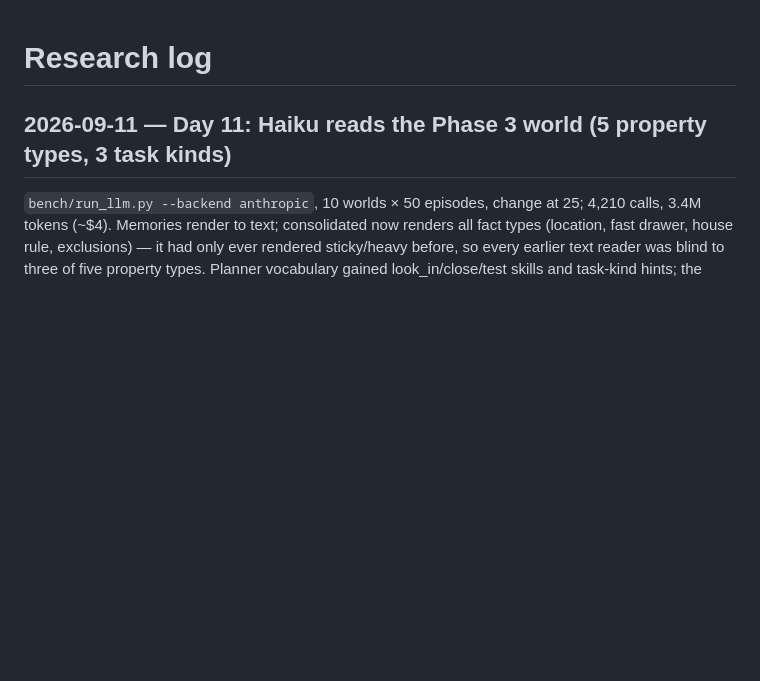
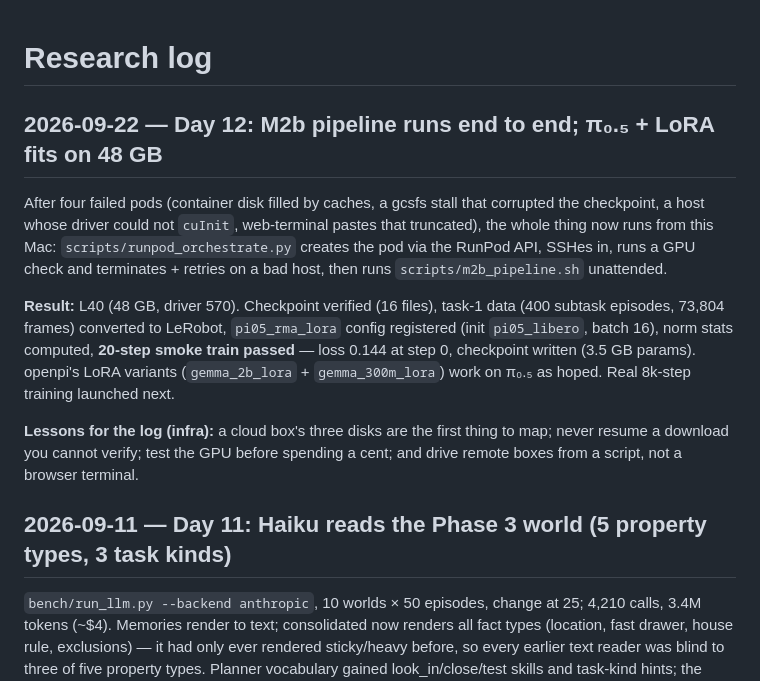
Before and after one commit to Phillips-Ugo/memory_robotics, a Markdown page: docs/research-log.md, the part around the change. Rendered like a GitHub page; blank space fills up the shorter version.

Commit message:
Day 12: M2b pipeline end to end, smoke train passed on L40
Co-Authored-By: Claude Fable 5.1 <noreply@anthropic.com>
Claude-Session: https://claude.ai/code/session_019aywSpyZp8vdfDsYM3L59t

```diff
--- a/docs/research-log.md
+++ b/docs/research-log.md
@@ -1,4 +1,23 @@
 # Research log
+
+## 2026-09-22 — Day 12: M2b pipeline runs end to end; π₀.₅ + LoRA fits on 48 GB
+
+After four failed pods (container disk filled by caches, a gcsfs stall that corrupted
+the checkpoint, a host whose driver could not `cuInit`, web-terminal pastes that
+truncated), the whole thing now runs from this Mac: `scripts/runpod_orchestrate.py`
+creates the pod via the RunPod API, SSHes in, runs a GPU check and terminates +
+retries on a bad host, then runs `scripts/m2b_pipeline.sh` unattended.
+
+**Result:** L40 (48 GB, driver 570). Checkpoint verified (16 files), task-1 data
+(400 subtask episodes, 73,804 frames) converted to LeRobot, `pi05_rma_lora` config
+registered (init `pi05_libero`, batch 16), norm stats computed, **20-step smoke
+train passed** — loss 0.144 at step 0, checkpoint written (3.5 GB params). openpi's
+LoRA variants (`gemma_2b_lora` + `gemma_300m_lora`) work on π₀.₅ as hoped.
+Real 8k-step training launched next.
+
+**Lessons for the log (infra):** a cloud box's three disks are the first thing to
+map; never resume a download you cannot verify; test the GPU before spending a
+cent; and drive remote boxes from a script, not a browser terminal.
 
 ## 2026-09-11 — Day 11: Haiku reads the Phase 3 world (5 property types, 3 task kinds)
 
```
